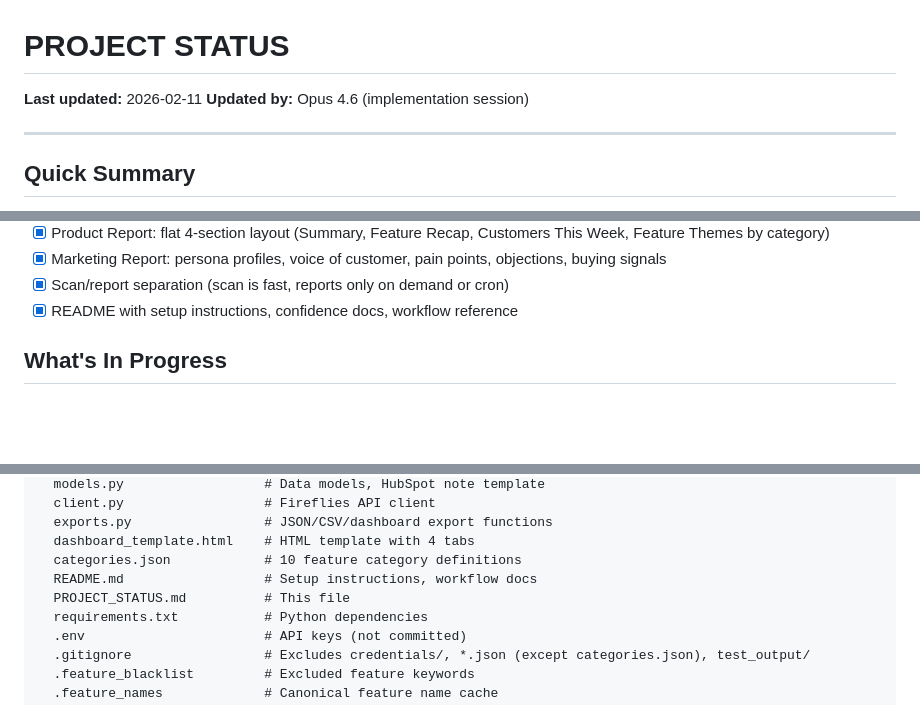
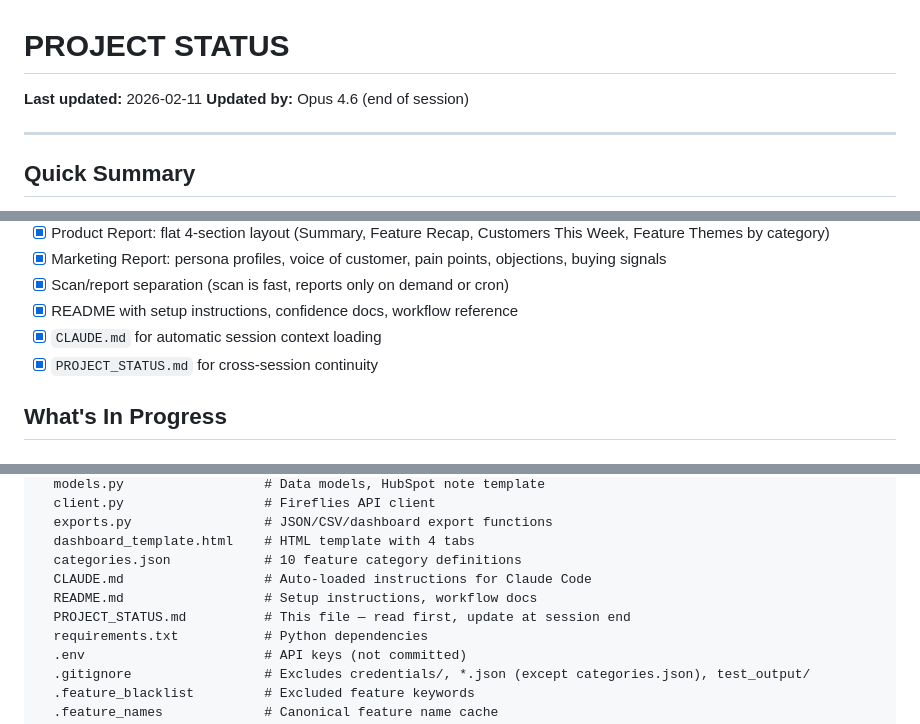
Before and after one commit to GBB94/Teachable-Sales-Intelligence, a Markdown page: PROJECT_STATUS.md, 3 parts joined by grey strips. GitHub-like rendering; blank space fills up the shorter version.

Commit message:
Update PROJECT_STATUS.md — end of session
Added CLAUDE.md and PROJECT_STATUS.md to "What's Working" and file map.

Co-Authored-By: Claude Opus 4.6 <noreply@anthropic.com>

```diff
--- a/PROJECT_STATUS.md
+++ b/PROJECT_STATUS.md
@@ -1,7 +1,7 @@
 # PROJECT STATUS
 
 **Last updated:** 2026-02-11
-**Updated by:** Opus 4.6 (implementation session)
+**Updated by:** Opus 4.6 (end of session)
 
 ---
 
@@ -36,6 +36,8 @@ Sales intelligence tool for Teachable. Pulls call transcripts from Fireflies, us
 - [x] Marketing Report: persona profiles, voice of customer, pain points, objections, buying signals
 - [x] Scan/report separation (scan is fast, reports only on demand or cron)
 - [x] README with setup instructions, confidence docs, workflow reference
+- [x] `CLAUDE.md` for automatic session context loading
+- [x] `PROJECT_STATUS.md` for cross-session continuity
 
 ## What's In Progress
 
@@ -98,8 +100,9 @@ call-puller/
   exports.py                 # JSON/CSV/dashboard export functions
   dashboard_template.html    # HTML template with 4 tabs
   categories.json            # 10 feature category definitions
+  CLAUDE.md                  # Auto-loaded instructions for Claude Code
   README.md                  # Setup instructions, workflow docs
-  PROJECT_STATUS.md          # This file
+  PROJECT_STATUS.md          # This file — read first, update at session end
   requirements.txt           # Python dependencies
   .env                       # API keys (not committed)
   .gitignore                 # Excludes credentials/, *.json (except categories.json), test_output/
```
